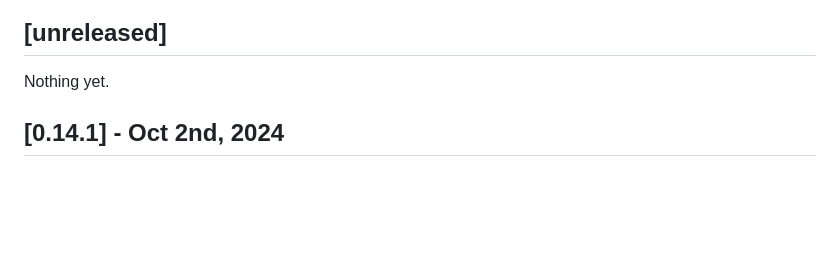
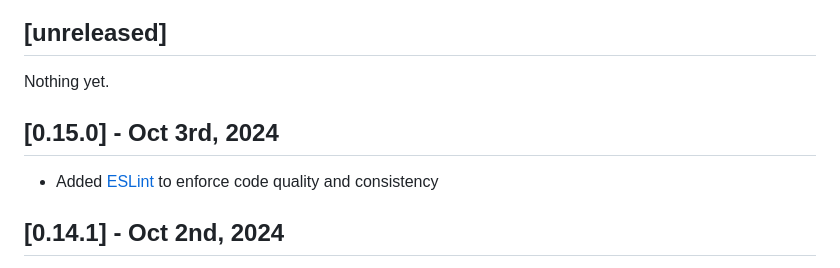
Before and after one commit to SenteraLLC/ulabel, a Markdown page: changelog.md, the part around the change. Rendered like a GitHub page; blank space fills up the shorter version.

Commit message:
Update README and changelog

```diff
--- a/changelog.md
+++ b/changelog.md
@@ -5,6 +5,9 @@ All notable changes to this project will be documented here.
 ## [unreleased]
 
 Nothing yet.
+
+## [0.15.0] - Oct 3rd, 2024
+- Added [ESLint](https://eslint.org/) to enforce code quality and consistency
 
 ## [0.14.1] - Oct 2nd, 2024
 - Add a `brush-button-active` CSS class to the "brush" and "erase" buttons
```
Also changed, not shown: 1 other file.
